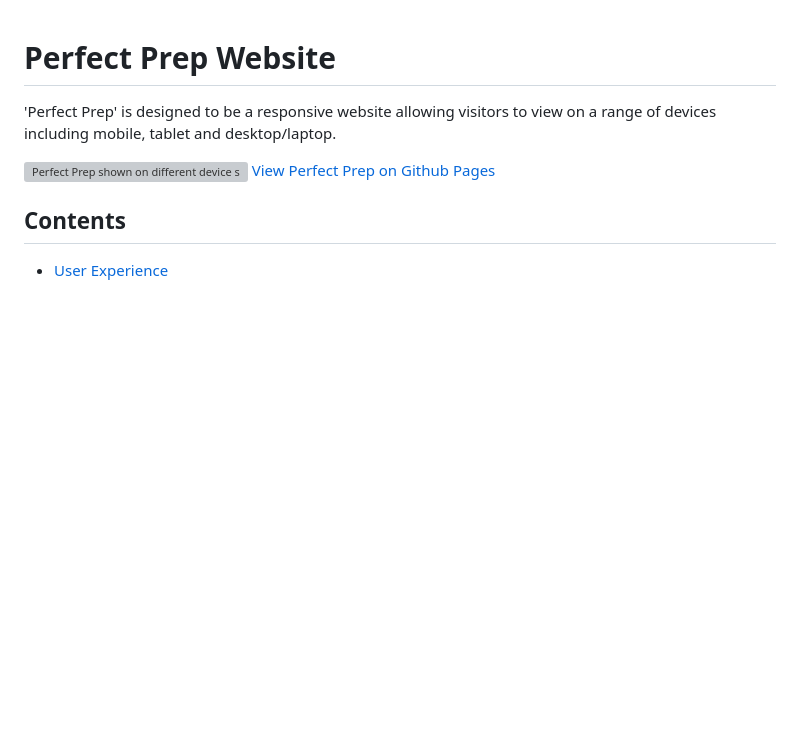
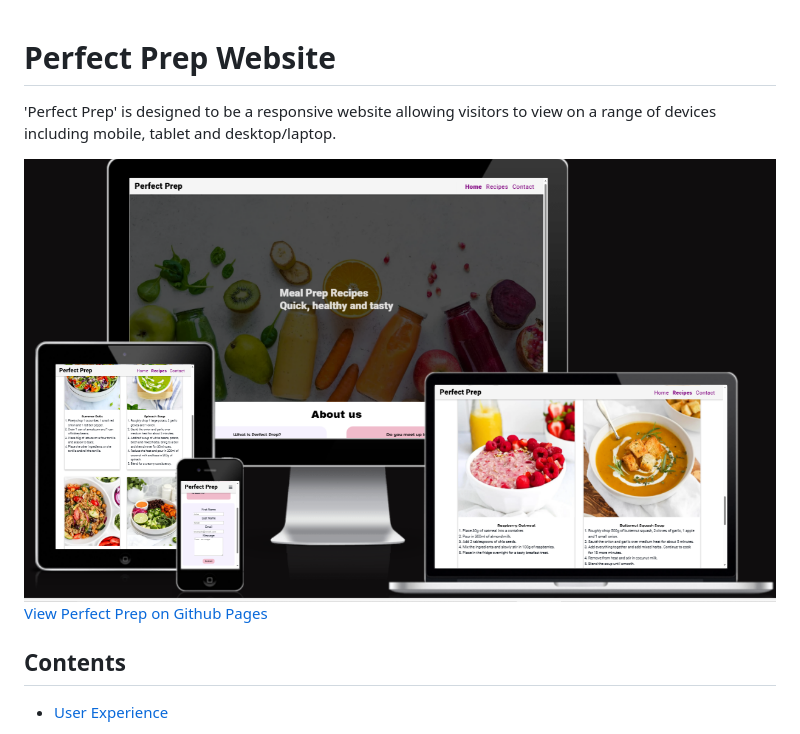
Before and after one commit to LauraMasterton/perfect-prep, a Markdown page: README.md, the part around the change. GitHub-like rendering; blank space fills up the shorter version; grey boxes are pictures that could not be loaded.

```diff
--- a/README.md
+++ b/README.md
@@ -2,7 +2,7 @@
 
 'Perfect Prep' is designed to be a responsive website allowing visitors to view on a range of devices including mobile, tablet and desktop/laptop.
 
-![Perfect Prep shown on different device sizes](/assets/images/perfectprep.png)
+![Perfect Prep shown on different device sizes](docs/responsive.PNG)
 [View Perfect Prep on Github Pages](https://lauramasterton.github.io/perfect-prep/)
 
 
```
Also changed, not shown: docs/wireframes/contact.PNG (added), docs/wireframes/home.PNG (added), docs/wireframes/recipes.PNG (added).
